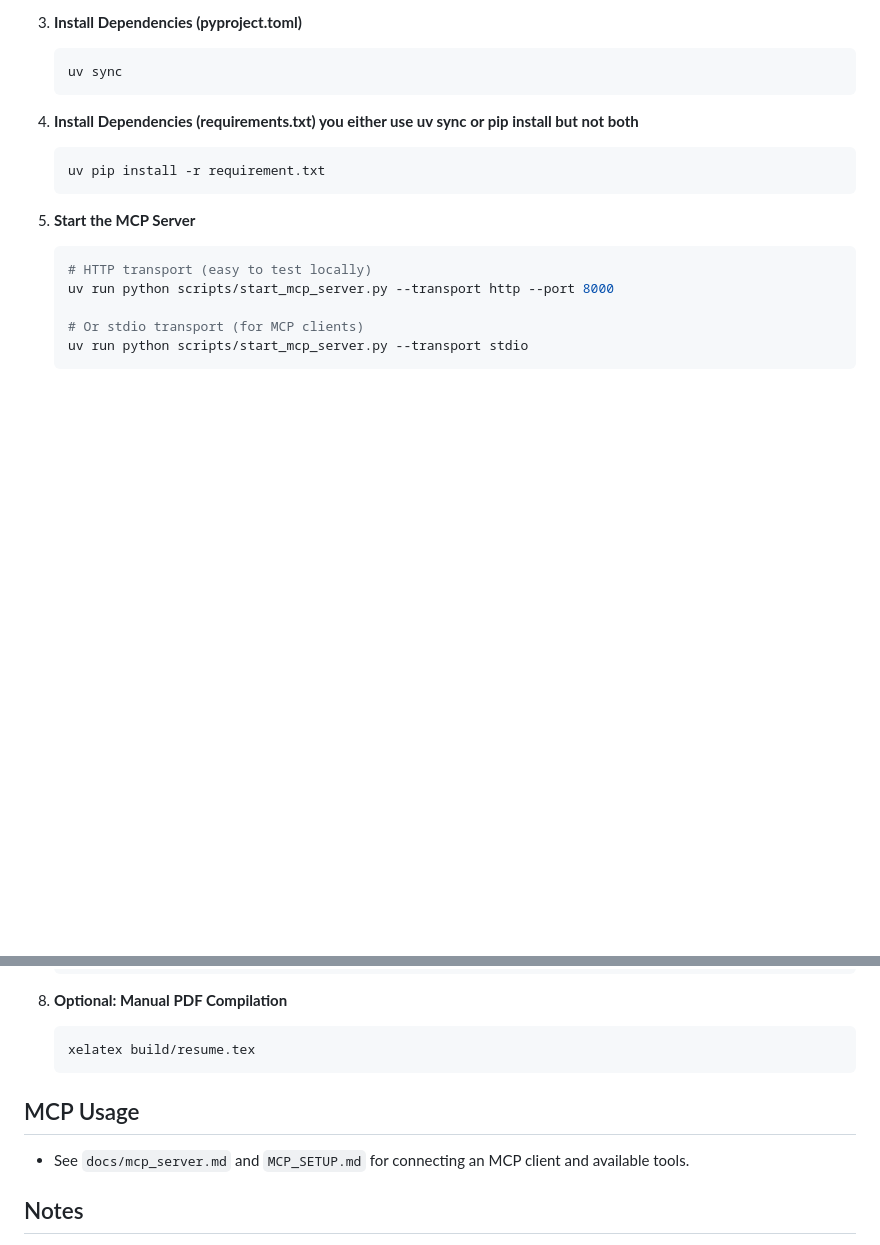
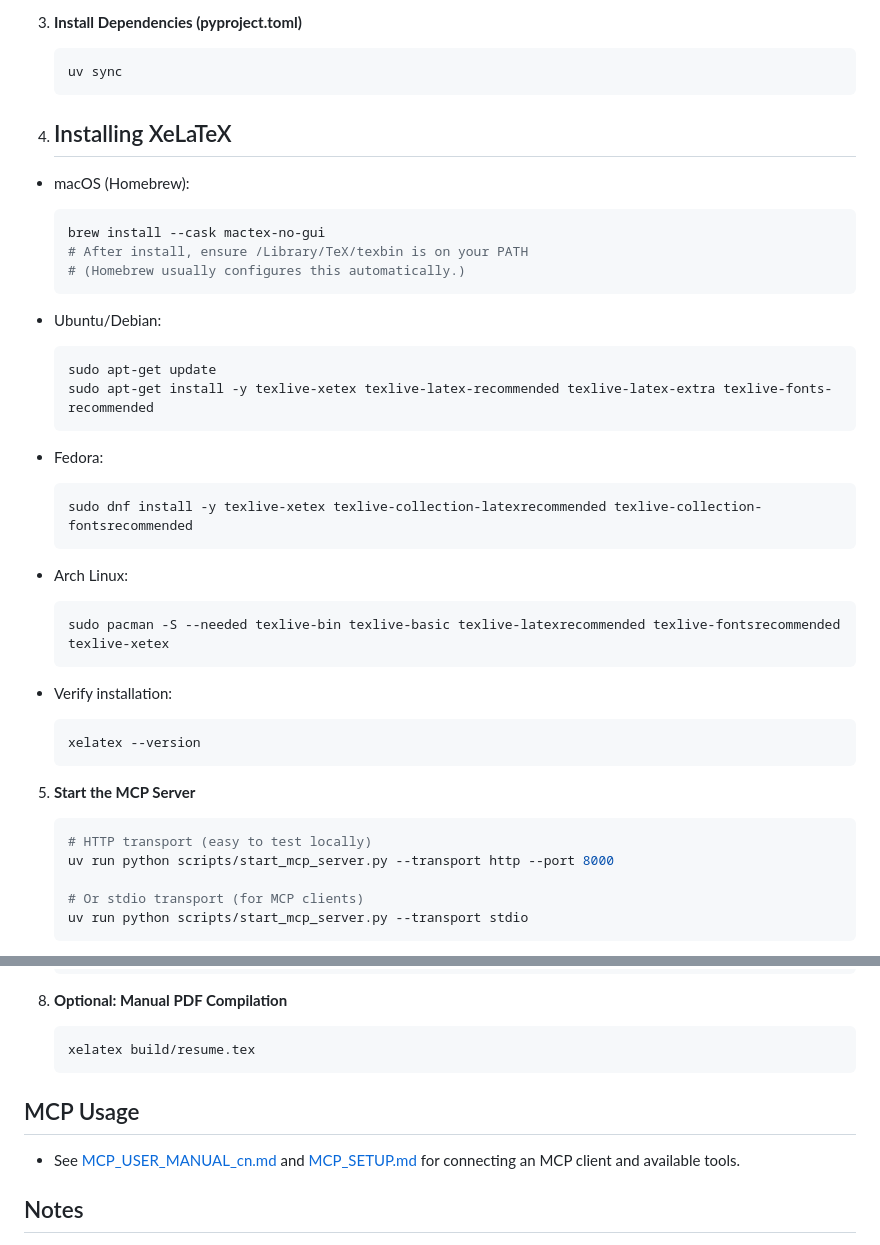
Before and after one commit to bugparty/resume-mcp-server, a Markdown page: README.md, 2 parts joined by grey strips. Rendered like a GitHub page; blank space fills up the shorter version.

````diff
--- a/README.md
+++ b/README.md
@@ -20,10 +20,35 @@
    uv sync
    ```
 
-4. **Install Dependencies (requirements.txt) you either use uv sync or pip install but not both**
-   ```bash
-   uv pip install -r requirement.txt
-   ```
+4. ## Installing XeLaTeX
+- macOS (Homebrew):
+  ```bash
+  brew install --cask mactex-no-gui
+  # After install, ensure /Library/TeX/texbin is on your PATH
+  # (Homebrew usually configures this automatically.)
+  ```
+
+- Ubuntu/Debian:
+  ```bash
+  sudo apt-get update
+  sudo apt-get install -y texlive-xetex texlive-latex-recommended texlive-latex-extra texlive-fonts-recommended
+  ```
+
+- Fedora:
+  ```bash
+  sudo dnf install -y texlive-xetex texlive-collection-latexrecommended texlive-collection-fontsrecommended
+  ```
+
+- Arch Linux:
+  ```bash
+  sudo pacman -S --needed texlive-bin texlive-basic texlive-latexrecommended texlive-fontsrecommended texlive-xetex
+  ```
+
+- Verify installation:
+  ```bash
+  xelatex --version
+  ```
+
 
 5. **Start the MCP Server**
    ```bash
@@ -56,8 +81,9 @@
    xelatex build/resume.tex
    ```
 
+
 ## MCP Usage
-- See `docs/mcp_server.md` and `MCP_SETUP.md` for connecting an MCP client and available tools.
+- See [MCP_USER_MANUAL_cn.md](./MCP_USER_MANUAL_cn.md) and [MCP_SETUP.md](./MCP_SETUP.md) for connecting an MCP client and available tools.
 
 ## Notes
 - Replace `<repository-url>` with the actual URL of the repository
````
Also changed, not shown: README-cn.md (+30 -3 lines).
